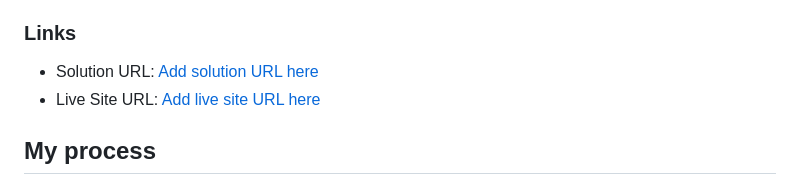
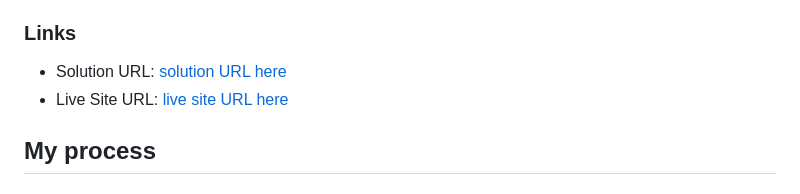
Before and after one commit to unkuseni/ping-coming-soon-page-master, a Markdown page: README.md, the part around the change. GitHub-like rendering.

```diff
--- a/README.md
+++ b/README.md
@@ -45,8 +45,8 @@ Then crop/optimize/edit your image however you like, add it to your project, and
 
 ### Links
 
-- Solution URL: [Add solution URL here]([https://github.com/unkuseni/ping-coming-soon-page-master])
-- Live Site URL: [Add live site URL here]([https://unkuseni.github.io/ping-coming-soon-page-master/])
+- Solution URL: [solution URL here](https://github.com/unkuseni/ping-coming-soon-page-master)
+- Live Site URL: [live site URL here](https://unkuseni.github.io/ping-coming-soon-page-master/)
 
 ## My process
 
```
